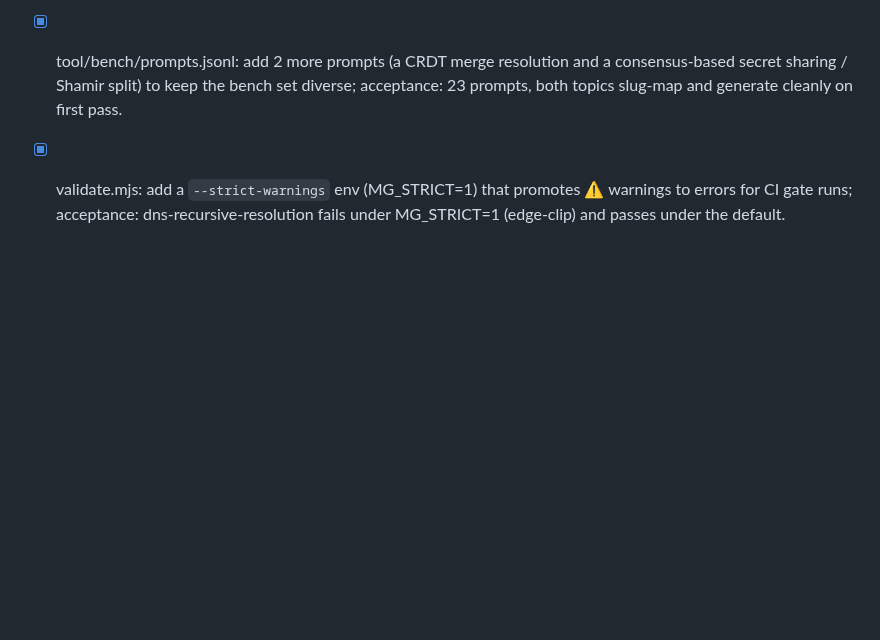
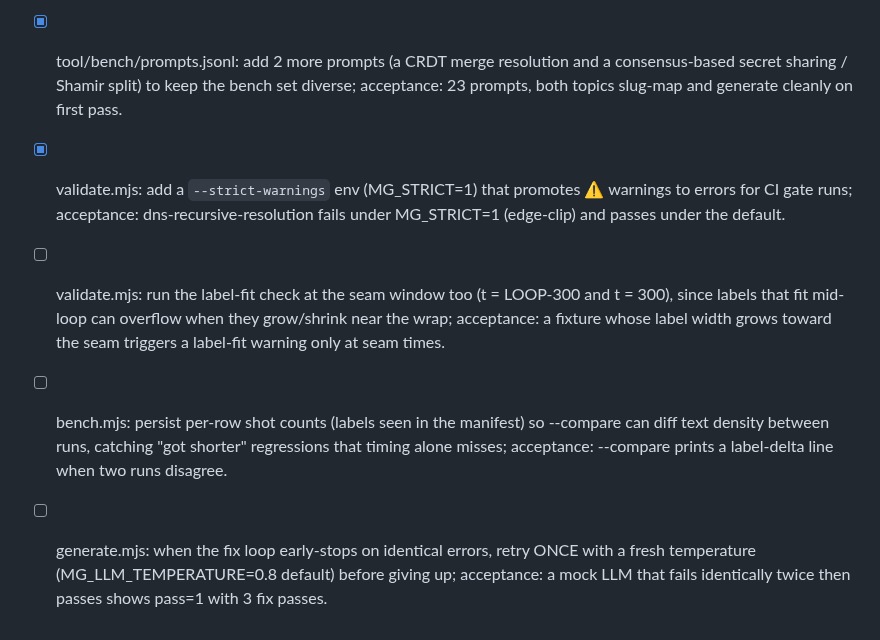
Before and after one commit to theodufort/motion-graphics, a Markdown page: IMPROVEMENTS.md, the part around the change. Rendered like a GitHub page; blank space fills up the shorter version.

Commit message:
backlog: seam label-fit, bench label delta, stuck-fix retemperature

```diff
--- a/IMPROVEMENTS.md
+++ b/IMPROVEMENTS.md
@@ -321,3 +321,15 @@
   promotes ⚠ warnings to errors for CI gate runs; acceptance:
   dns-recursive-resolution fails under MG_STRICT=1 (edge-clip) and
   passes under the default.
+- [ ] validate.mjs: run the label-fit check at the seam window too (t =
+  LOOP-300 and t = 300), since labels that fit mid-loop can overflow when
+  they grow/shrink near the wrap; acceptance: a fixture whose label width
+  grows toward the seam triggers a label-fit warning only at seam times.
+- [ ] bench.mjs: persist per-row shot counts (labels seen in the manifest)
+  so --compare can diff text density between runs, catching "got shorter"
+  regressions that timing alone misses; acceptance: --compare prints a
+  label-delta line when two runs disagree.
+- [ ] generate.mjs: when the fix loop early-stops on identical errors,
+  retry ONCE with a fresh temperature (MG_LLM_TEMPERATURE=0.8 default)
+  before giving up; acceptance: a mock LLM that fails identically twice
+  then passes shows pass=1 with 3 fix passes.
```
